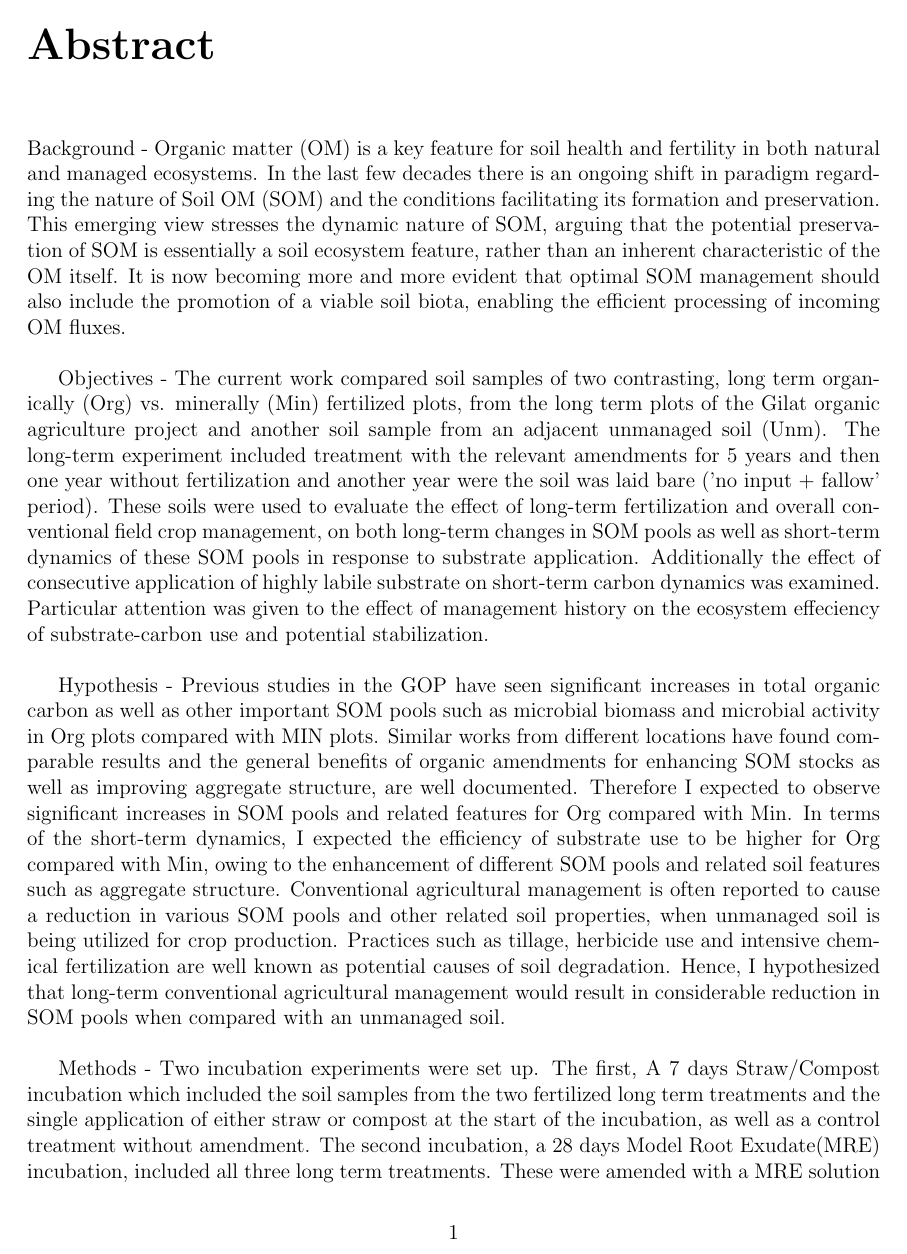
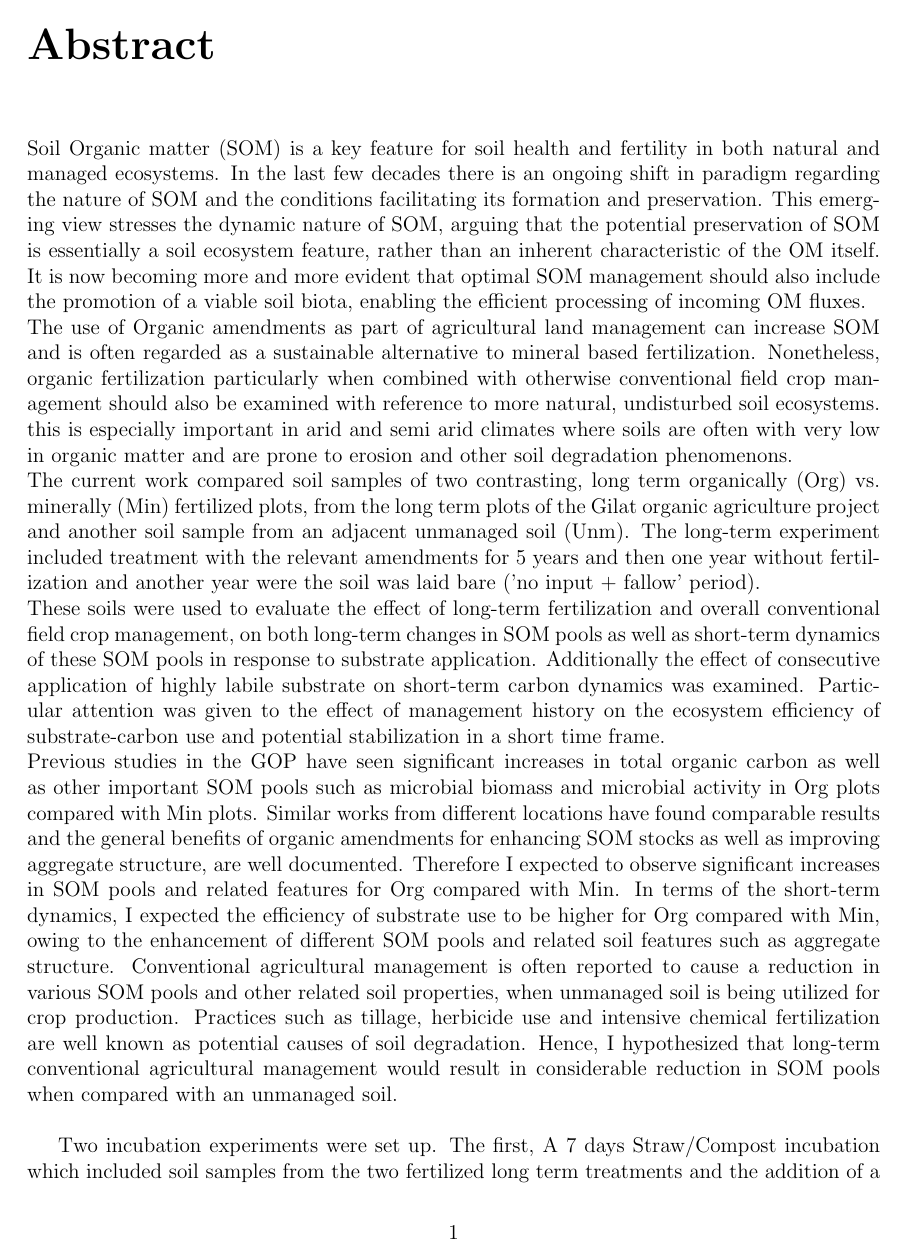
Before and after one commit to braudelan/latex_thesis, a LaTeX thesis (main.tex, which reads chapters/abstract_28-9-20.tex): page 2 of 97. Compiled offline with pdfLaTeX.

Commit message:
6-12-20_20:55

```diff
--- a/chapters/abstract_28-9-20.tex
+++ b/chapters/abstract_28-9-20.tex
@@ -1,20 +1,16 @@
 %!TEX root = ../main.tex
-	Background - Organic matter (OM) is a key feature for soil health and fertility in both natural and managed ecosystems. In the last few decades there is an ongoing shift in paradigm regarding the nature of Soil OM (SOM) and the conditions facilitating its formation and preservation. This emerging view stresses the dynamic nature of SOM, arguing that the potential preservation of SOM is essentially a soil ecosystem feature, rather than an inherent characteristic of the OM itself. It is now becoming more and more evident that optimal SOM management should also include the promotion of a viable soil biota, enabling the efficient processing of incoming OM fluxes.  \\
-
-	% The use of Organic amendments
-	% Hypothesis and objectives - Th to a non-cultivated soil.
-	Objectives - The current work compared soil samples of two contrasting, long term organically (Org) vs. minerally (Min) fertilized plots, from the long term plots of the Gilat organic agriculture project and another soil sample from an adjacent unmanaged soil (Unm). The long-term experiment included treatment with the relevant amendments for 5 years and then one year without fertilization and another year were the soil was laid bare ('no input + fallow' period). These soils were used to evaluate the effect of long-term fertilization and overall conventional field crop management, on both long-term changes in SOM pools as well as short-term dynamics of these SOM pools in response to substrate application. Additionally the effect of consecutive application of highly labile substrate on short-term carbon dynamics was examined. Particular attention was given to the effect of management history on the ecosystem effeciency of substrate-carbon use and potential stabilization.\\
-
-	Hypothesis - Previous studies in the GOP have seen significant increases in total organic carbon as well as other important SOM pools such as microbial biomass and microbial activity in Org plots compared with MIN plots. Similar works from different locations have found comparable results and the general benefits of organic amendments for enhancing SOM stocks as well as improving aggregate  structure, are well documented. Therefore I expected to observe significant increases in SOM pools and related features for Org compared with Min. In terms of the short-term dynamics, I expected the efficiency of substrate use to be higher for Org compared with Min, owing to the enhancement of different SOM pools and related soil features such as aggregate structure.
+	Soil Organic matter (SOM) is a key feature for soil health and fertility in both natural and managed ecosystems. In the last few decades there is an ongoing shift in paradigm regarding the nature of SOM and the conditions facilitating its formation and preservation. This emerging view stresses the dynamic nature of SOM, arguing that the potential preservation of SOM is essentially a soil ecosystem feature, rather than an inherent characteristic of the OM itself. It is now becoming more and more evident that optimal SOM management should also include the promotion of a viable soil biota, enabling the efficient processing of incoming OM fluxes.  \\
+	The use of Organic amendments as part of agricultural land management can increase SOM and is often regarded as a sustainable alternative to mineral based fertilization. Nonetheless, organic fertilization particularly when combined with otherwise conventional field crop management should also be examined with reference to more natural, undisturbed soil ecosystems. this is especially important in arid and semi arid climates where soils are often with very low in organic matter and are prone to erosion and other soil degradation phenomenons.\\
+	The current work compared soil samples of two contrasting, long term organically (Org) vs. minerally (Min) fertilized plots, from the long term plots of the Gilat organic agriculture project and another soil sample from an adjacent unmanaged soil (Unm). The long-term experiment included treatment with the relevant amendments for 5 years and then one year without fertilization and another year were the soil was laid bare ('no input + fallow' period).\\
+	These soils were used to evaluate the effect of long-term fertilization and overall conventional field crop management, on both long-term changes in SOM pools as well as short-term dynamics of these SOM pools in response to substrate application. Additionally the effect of consecutive application of highly labile substrate on short-term carbon dynamics was examined. Particular attention was given to the effect of management history on the ecosystem efficiency of substrate-carbon use and potential stabilization in a short time frame.\\
+	Previous studies in the GOP have seen significant increases in total organic carbon as well as other important SOM pools such as microbial biomass and microbial activity in Org plots compared with Min plots. Similar works from different locations have found comparable results and the general benefits of organic amendments for enhancing SOM stocks as well as improving aggregate  structure, are well documented. Therefore I expected to observe significant increases in SOM pools and related features for Org compared with Min. In terms of the short-term dynamics, I expected the efficiency of substrate use to be higher for Org compared with Min, owing to the enhancement of different SOM pools and related soil features such as aggregate structure.
 	Conventional agricultural management is often reported to cause a reduction in various SOM pools and other related soil properties, when unmanaged soil is being utilized for crop production. Practices such as tillage, herbicide use and intensive chemical fertilization are well known as potential causes of soil degradation. Hence, I hypothesized that long-term conventional agricultural management would result in considerable reduction in SOM pools when compared with an unmanaged soil.\\
 
-	Methods - Two incubation experiments were set up. The first, A 7 days Straw/Compost incubation which included the soil samples from the two fertilized long term treatments and the single application of either straw or compost at the start of the incubation, as well as a control treatment without amendment. The second incubation, a 28 days Model Root Exudate(MRE) incubation, included all three long term treatments. These were amended with a MRE solution at day 0, 7 and 14. In both incubations the following SOM pools were measured: Total organic carbon (TOC), Water Extractable Organic Carbon (WEOC), Hot Water Extractable Carbohydrates (HWES), microbial CO2 respiration and Microbial Biomass Carbon (MBC). The content of Ergosterol, a bioindicator for saprophytic fungi, was also measured. The Straw/Compost incubation included also the analysis of total organic carbon in the hot water extract and the MRE incubation included an Aggregate stability test besides the above mentioned tests.  The results from the control treatment in the MRE incubation were used to calculate baseline values for each of the measured parameters, allowing the comparison of the different long term treatments in terms of their effect on the normal status of these parameters. Microbial biomass and microbial respiration data were used to calculate a Carbon Use Efficiency measure.\\
-
-	Results - Total Organic Carbon (TOC) was significantly higher in Org compared with Min and likewise, baseline values  for most other SOM pools were higher in Org over Min (though differences were mostly insignificant). Interestingly, Org - and Min to a certain extent - presented significantly higher baseline values than Unm, in TOC, basal respiration, \gls{mbc}, \gls{weoc}, \gls{hwes} and \gls{ags}.
+	Two incubation experiments were set up. The first, A 7 days Straw/Compost incubation which included soil samples from the two fertilized long term treatments and the addition of a single application of either straw or compost at the start of the incubation, as well as a control treatment without amendment. The second incubation, a 28 days Model Root Exudate(MRE) incubation, included all three soils (Org, Min and Unm). These were amended with a MRE solution at day 0, 7 and 14. In both incubations the following SOM pools were measured: Total organic carbon (TOC), Water Extractable Organic Carbon (WEOC), Hot Water Extractable Carbohydrates (HWES), microbial CO2 respiration and Microbial Biomass Carbon (MBC). The content of Ergosterol, a bioindicator for saprophytic fungi, was also measured. The Straw/Compost incubation included also the analysis of total organic carbon in the hot water extract and the MRE incubation included an Aggregate stability test besides the above mentioned tests.  The results from the control treatment in the MRE incubation were used to calculate baseline values for each of the measured parameters, allowing the comparison of the different long term treatments in terms of their effect on the normal status of these parameters. Microbial biomass and microbial respiration data were used to calculate a Carbon Use Efficiency measure.\\
+	Total Organic Carbon (TOC) was significantly higher in Org compared with Min and likewise, baseline values  for most other SOM pools were higher in Org over Min (though differences were mostly insignificant). Interestingly, Org - and Min to a certain extent - presented significantly higher baseline values than Unm, in TOC, basal respiration, \gls{mbc}, \gls{weoc}, \gls{hwes} and \gls{ags}.\\
 	MRE applications resulted in a clear reduction in CUE for all three long term treatments. Likewise, the degree of labile soluble carbon (WEOC) removal from the soil system decreased substantially between consecutive MRE applications. The intensity of WEOC removal was deferentially expressed in the three LTTs with Org $  > $ Min $ > $ \gls{unc}, and these differences were very apparent. No clear differences were observed between LTTs in terms of CUE.\\
-
-	Discussion and Conclusions - My results showed considerable enhancement of SOM pools after 5 years of compost application, when compared with mineral fertilization. Interestingly, this management history effect was noticeable despite the \textit{no input + fallow} period that preceded soil sampling for the current experiment, demonstrating the persistent effect of organic fertilization. The substantial increases in SOM pools and AS for Min and particularly Org compared with an unmanaged soil (Unm), were of special interest since this result is in disagreement with most of the works on the subject. However, a number of studies have shown that in certain settings, for example such as an arid or semi-arid environment, cultivation may indeed enhance SOM pools when compared with a unmanaged soil. This was linked with the ecosystem's \gls{npp} and the fact that given the specific conditions in an arid or semi-arid climate, agriculturally managed soil can often sustain higher NPP compared with an unmanaged soil.
-	The differences observed in WEOC dynamics between LTTs, suggest that increases in total SOM stocks, MBC and AS, as a result of long-term organic fertilization, had a substantial impact on the soil's capacity for labile soluble carbon removal from the dissolved fraction. Since no significant differences in CUE were noted between LTTs, it remains unknown whether this variability in WEOC removal was also related to differences in potential carbon stabilization. Nonetheless this outcome suggests increased MBC and microbial activity (as expressed in microbial respiration) and possibly an improved soil aggregate structure, can facilitate a higher decomposition capacity and increased potential for organic carbon stabilization as part of SOM.
+	My results showed considerable enhancement of SOM pools after 5 years of compost application, when compared with mineral fertilization. Interestingly, this management history effect was noticeable despite the \textit{no input + fallow} period that preceded soil sampling for the current experiment, demonstrating the persistent effect of organic fertilization. The substantial increases in SOM pools and AS for Min and particularly Org compared with an unmanaged soil (Unm), were of special interest since this result is in disagreement with most of the works on the subject. However, a number of studies have shown that in certain settings, for example such as an arid or semi-arid environment, cultivation may indeed enhance SOM pools when compared with a unmanaged soil. This was linked with the ecosystem's \gls{npp} and the fact that given the specific conditions in an arid or semi-arid climate, agriculturally managed soil can often sustain higher NPP compared with an unmanaged soil.
+	The differences observed in WEOC dynamics between LTTs, suggest that increases in total SOM stocks, MBC and AS, as a result of long-term organic fertilization, had a substantial impact on the soil's capacity for labile soluble carbon removal from the dissolved fraction. Since no significant differences in CUE were noted between LTTs, it remains unknown whether this variability in WEOC removal was also related to differences in potential carbon stabilization. Nonetheless this outcome suggests increased MBC and microbial activity (as expressed in microbial respiration) and possibly an improved soil aggregate structure, can facilitate a higher decomposition capacity and increased potential for organic carbon stabilization as part of SOM.\\
 	A conceptual model was proposed, describing the key factors involved in the potential short-term stabilization\textbackslash mineralization of incoming carbon. Based on this model, substantial decreases in CUE were related to a shift in the proportion between three key features of the soil system, i.e. size of the active microbial population, the quantity of labile substrate and the frequency of soil spatial sites of potential carbon stabilization. This analysis suggested that increased substrate load unaccompanied by similar increases in sites of potential carbon stabilization can result in substantial reductions in CUE. This reiterates the importance of a developed soil structure for the efficient use of incoming organic carbon. This study provided further support for the use of organic amendments to enhance SOM stocks and other important SOM pools. Setting the Compost treated samples against an Unmanaged soil, illustrated the variability of soil response to crop land management, and showed that cultivation, particularly when combined with organic amendments, such as composted animal manure, can improve soil fertility and health. Furthermore, results from the MRE amendments indicated a substantial effect for management history in terms of the microbial capacity for utilization of labile carbon (WEOC) in the short-term of a few days. Although this result is confined to a very short-term and does not explicitly include CUE or other carbon stabilization indicators, it is nonetheless a valuable clue to the effect of long-term fertilization and overall management on the soil's short-term reaction to incoming substrate. This can have important implications for long-term SOM dynamics under different land management schemes.
 
 
```
Also changed, not shown: main.pdf, 3 other files.
